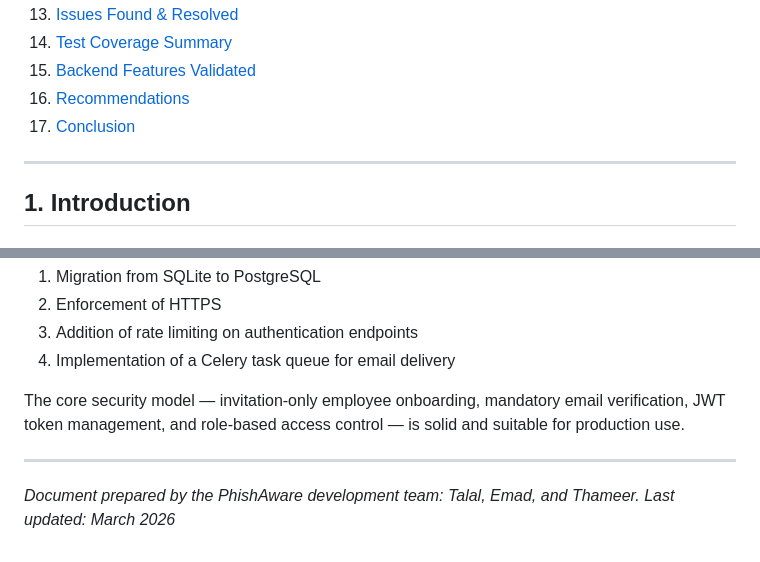
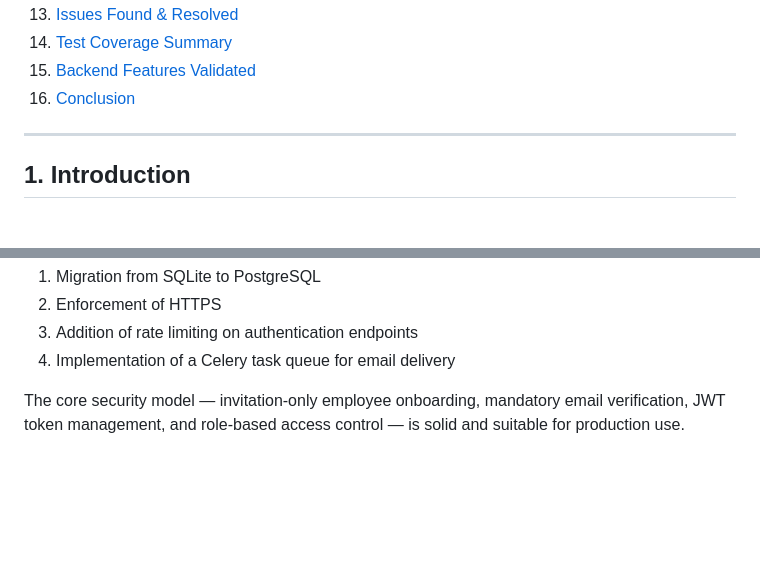
Before and after one commit to TalalAlha/SeniorProject, a Markdown page: docs/README_BACKEND_TESTING.md, 2 parts joined by grey strips. Rendered like a GitHub page; blank space fills up the shorter version.

```diff
--- a/docs/README_BACKEND_TESTING.md
+++ b/docs/README_BACKEND_TESTING.md
@@ -27,8 +27,7 @@
 13. [Issues Found & Resolved](#13-issues-found--resolved)
 14. [Test Coverage Summary](#14-test-coverage-summary)
 15. [Backend Features Validated](#15-backend-features-validated)
-16. [Recommendations](#16-recommendations)
-17. [Conclusion](#17-conclusion)
+16. [Conclusion](#17-conclusion)
 
 ---
 
@@ -1071,8 +1029,3 @@ The backend is functionally complete and ready for integration with the producti
 4. Implementation of a Celery task queue for email delivery
 
 The core security model — invitation-only employee onboarding, mandatory email verification, JWT token management, and role-based access control — is solid and suitable for production use.
-
----
-
-*Document prepared by the PhishAware development team: Talal, Emad, and Thameer.*
-*Last updated: March 2026*
```
Also changed, not shown: other parts of docs/README_BACKEND_TESTING.md (+0 -41 lines).
